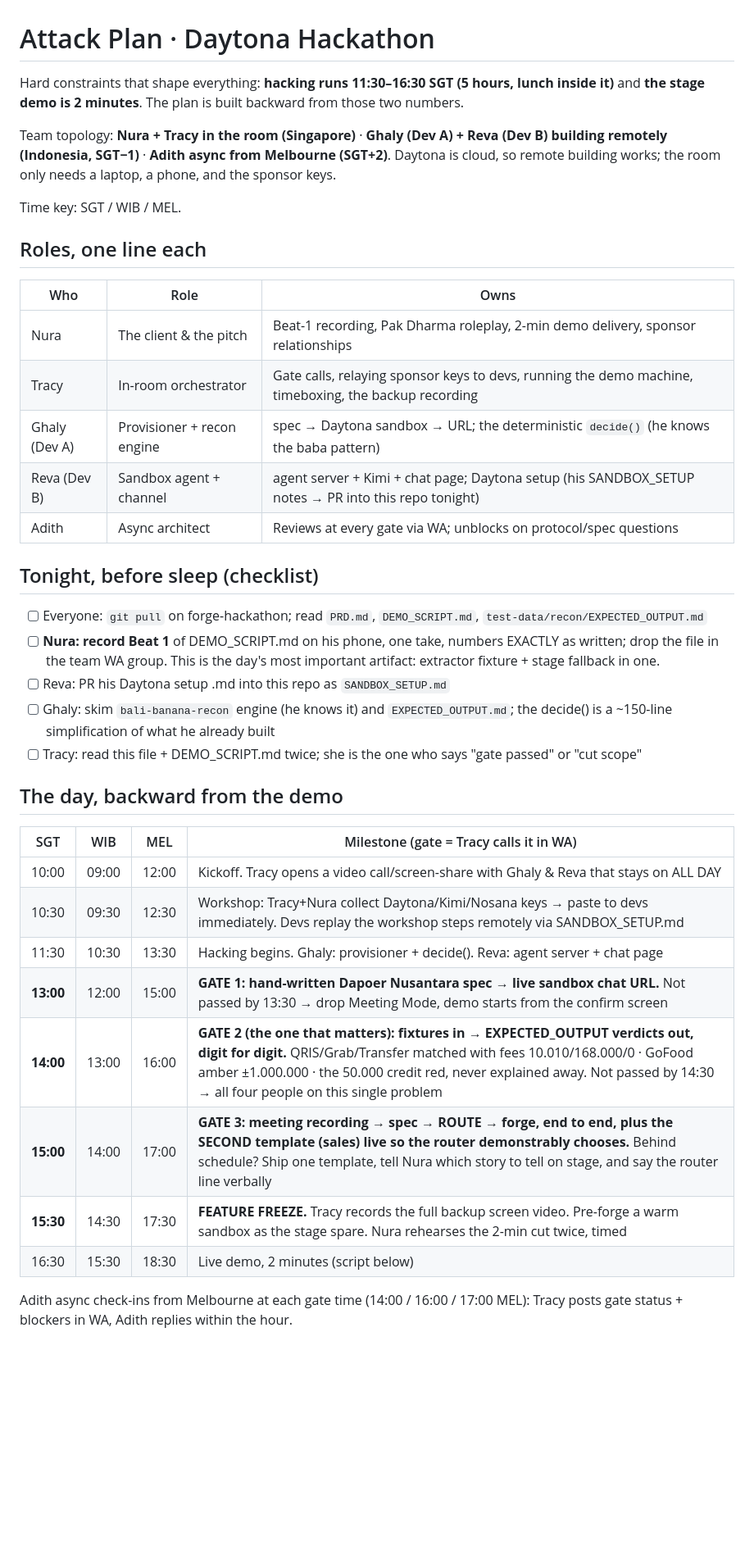
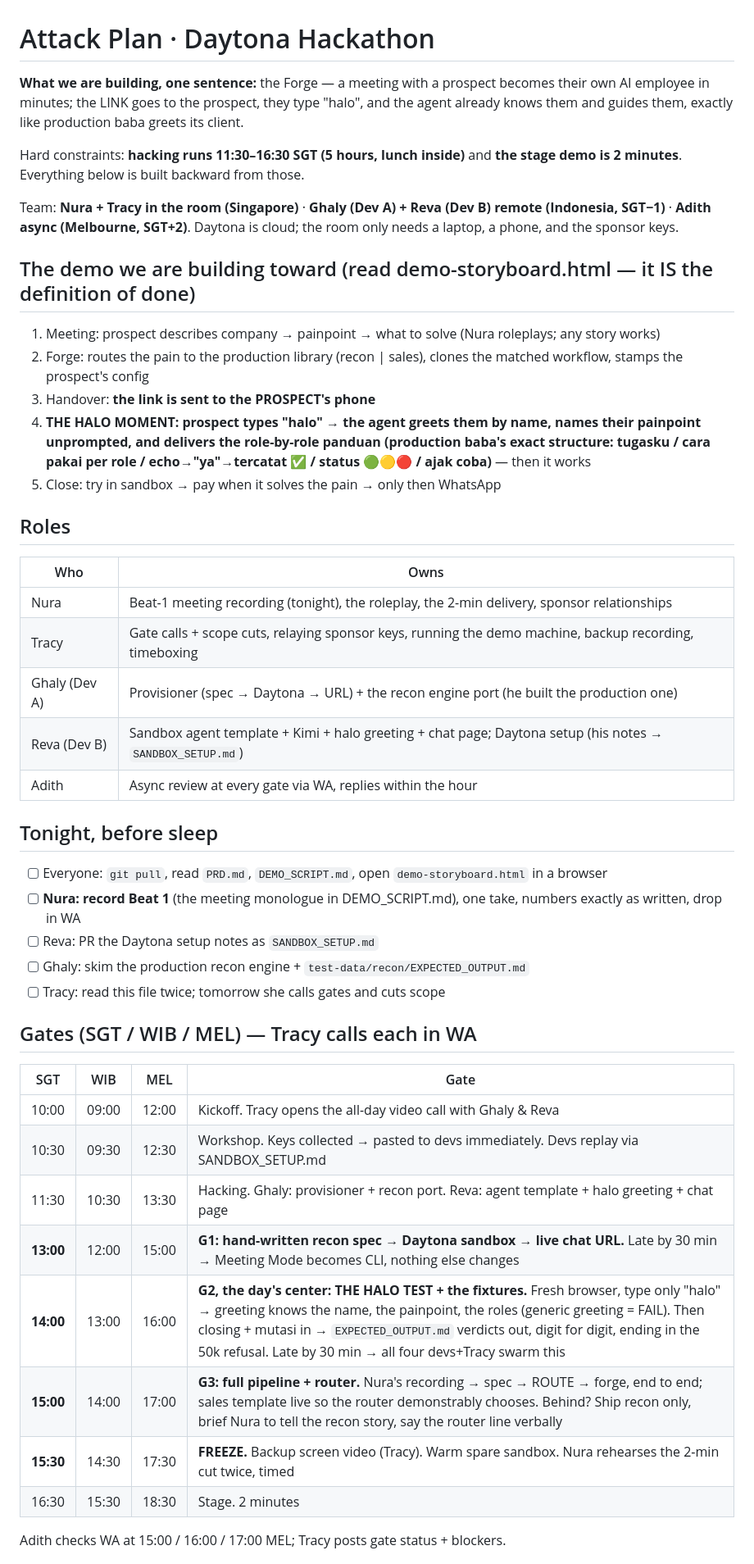
Before and after one commit to Biks-AI-dev/forge-hackathon, a Markdown page: ATTACK_PLAN.md, the part around one of its changes. Shown at 82% size. GitHub-like rendering; blank space fills up the shorter version.

Commit message:
Attack plan final: built backward from the halo moment
G2 is now the halo test + fixture verdicts; the 2-minute stage cut
sends the link to the prospect and pauses on the knowing greeting;
scope and risks updated (halo greeting is templated from the spec,
never freestyle prose).

Co-Authored-By: Claude Fable 5 <noreply@anthropic.com>

```diff
--- a/ATTACK_PLAN.md
+++ b/ATTACK_PLAN.md
@@ -1,41 +1,49 @@
 # Attack Plan · Daytona Hackathon
 
-Hard constraints that shape everything: **hacking runs 11:30–16:30 SGT (5 hours, lunch inside it)** and **the stage demo is 2 minutes**. The plan is built backward from those two numbers.
+**What we are building, one sentence:** the Forge — a meeting with a prospect becomes their own AI employee in minutes; the LINK goes to the prospect, they type "halo", and the agent already knows them and guides them, exactly like production baba greets its client.
 
-Team topology: **Nura + Tracy in the room (Singapore)** · **Ghaly (Dev A) + Reva (Dev B) building remotely (Indonesia, SGT−1)** · **Adith async from Melbourne (SGT+2)**. Daytona is cloud, so remote building works; the room only needs a laptop, a phone, and the sponsor keys.
+Hard constraints: **hacking runs 11:30–16:30 SGT (5 hours, lunch inside)** and **the stage demo is 2 minutes**. Everything below is built backward from those.
 
-Time key: SGT / WIB / MEL.
+Team: **Nura + Tracy in the room (Singapore)** · **Ghaly (Dev A) + Reva (Dev B) remote (Indonesia, SGT−1)** · **Adith async (Melbourne, SGT+2)**. Daytona is cloud; the room only needs a laptop, a phone, and the sponsor keys.
 
-## Roles, one line each
+## The demo we are building toward (read demo-storyboard.html — it IS the definition of done)
 
-| Who | Role | Owns |
-|---|---|---|
-| Nura | The client & the pitch | Beat-1 recording, Pak Dharma roleplay, 2-min demo delivery, sponsor relationships |
-| Tracy | In-room orchestrator | Gate calls, relaying sponsor keys to devs, running the demo machine, timeboxing, the backup recording |
-| Ghaly (Dev A) | Provisioner + recon engine | spec → Daytona sandbox → URL; the deterministic `decide()` (he knows the baba pattern) |
-| Reva (Dev B) | Sandbox agent + channel | agent server + Kimi + chat page; Daytona setup (his SANDBOX_SETUP notes → PR into this repo tonight) |
-| Adith | Async architect | Reviews at every gate via WA; unblocks on protocol/spec questions |
+1. Meeting: prospect describes company → painpoint → what to solve (Nura roleplays; any story works)
+2. Forge: routes the pain to the production library (recon | sales), clones the matched workflow, stamps the prospect's config
+3. Handover: **the link is sent to the PROSPECT's phone**
+4. **THE HALO MOMENT: prospect types "halo" → the agent greets them by name, names their painpoint unprompted, and delivers the role-by-role panduan (production baba's exact structure: tugasku / cara pakai per role / echo→"ya"→tercatat ✅ / status 🟢🟡🔴 / ajak coba)** — then it works
+5. Close: try in sandbox → pay when it solves the pain → only then WhatsApp
 
-## Tonight, before sleep (checklist)
+## Roles
 
-- [ ] Everyone: `git pull` on forge-hackathon; read `PRD.md`, `DEMO_SCRIPT.md`, `test-data/recon/EXPECTED_OUTPUT.md`
-- [ ] **Nura: record Beat 1** of DEMO_SCRIPT.md on his phone, one take, numbers EXACTLY as written; drop the file in the team WA group. This is the day's most important artifact: extractor fixture + stage fallback in one.
-- [ ] Reva: PR his Daytona setup .md into this repo as `SANDBOX_SETUP.md`
-- [ ] Ghaly: skim `bali-banana-recon` engine (he knows it) and `EXPECTED_OUTPUT.md`; the decide() is a ~150-line simplification of what he already built
-- [ ] Tracy: read this file + DEMO_SCRIPT.md twice; she is the one who says "gate passed" or "cut scope"
+| Who | Owns |
+|---|---|
+| Nura | Beat-1 meeting recording (tonight), the roleplay, the 2-min delivery, sponsor relationships |
+| Tracy | Gate calls + scope cuts, relaying sponsor keys, running the demo machine, backup recording, timeboxing |
+| Ghaly (Dev A) | Provisioner (spec → Daytona → URL) + the recon engine port (he built the production one) |
+| Reva (Dev B) | Sandbox agent template + Kimi + halo greeting + chat page; Daytona setup (his notes → `SANDBOX_SETUP.md`) |
+| Adith | Async review at every gate via WA, replies within the hour |
 
-## The day, backward from the demo
+## Tonight, before sleep
 
-| SGT | WIB | MEL | Milestone (gate = Tracy calls it in WA) |
+- [ ] Everyone: `git pull`, read `PRD.md`, `DEMO_SCRIPT.md`, open `demo-storyboard.html` in a browser
+- [ ] **Nura: record Beat 1** (the meeting monologue in DEMO_SCRIPT.md), one take, numbers exactly as written, drop in WA
+- [ ] Reva: PR the Daytona setup notes as `SANDBOX_SETUP.md`
+- [ ] Ghaly: skim the production recon engine + `test-data/recon/EXPECTED_OUTPUT.md`
+- [ ] Tracy: read this file twice; tomorrow she calls gates and cuts scope
+
+## Gates (SGT / WIB / MEL) — Tracy calls each in WA
+
+| SGT | WIB | MEL | Gate |
 |---|---|---|---|
-| 10:00 | 09:00 | 12:00 | Kickoff. Tracy opens a video call/screen-share with Ghaly & Reva that stays on ALL DAY |
-| 10:30 | 09:30 | 12:30 | Workshop: Tracy+Nura collect Daytona/Kimi/Nosana keys → paste to devs immediately. Devs replay the workshop steps remotely via SANDBOX_SETUP.md |
-| 11:30 | 10:30 | 13:30 | Hacking begins. Ghaly: provisioner + decide(). Reva: agent server + chat page |
-| **13:00** | 12:00 | 15:00 | **GATE 1: hand-written Dapoer Nusantara spec → live sandbox chat URL.** Not passed by 13:30 → drop Meeting Mode, demo starts from the confirm screen |
-| **14:00** | 13:00 | 16:00 | **GATE 2 (the one that matters): fixtures in → EXPECTED_OUTPUT verdicts out, digit for digit.** QRIS/Grab/Transfer matched with fees 10.010/168.000/0 · GoFood amber ±1.000.000 · the 50.000 credit red, never explained away. Not passed by 14:30 → all four people on this single problem |
-| **15:00** | 14:00 | 17:00 | **GATE 3: meeting recording → spec → ROUTE → forge, end to end, plus the SECOND template (sales) live so the router demonstrably chooses.** Behind schedule? Ship one template, tell Nura which story to tell on stage, and say the router line verbally |
-| **15:30** | 14:30 | 17:30 | **FEATURE FREEZE.** Tracy records the full backup screen video. Pre-forge a warm sandbox as the stage spare. Nura rehearses the 2-min cut twice, timed |
-| 16:30 | 15:30 | 18:30 | Live demo, 2 minutes (script below) |
+| 10:00 | 09:00 | 12:00 | Kickoff. Tracy opens the all-day video call with Ghaly & Reva |
+| 10:30 | 09:30 | 12:30 | Workshop. Keys collected → pasted to devs immediately. Devs replay via SANDBOX_SETUP.md |
+| 11:30 | 10:30 | 13:30 | Hacking. Ghaly: provisioner + recon port. Reva: agent template + halo greeting + chat page |
+| **13:00** | 12:00 | 15:00 | **G1: hand-written recon spec → Daytona sandbox → live chat URL.** Late by 30 min → Meeting Mode becomes CLI, nothing else changes |
+| **14:00** | 13:00 | 16:00 | **G2, the day's center: THE HALO TEST + the fixtures.** Fresh browser, type only "halo" → greeting knows the name, the painpoint, the roles (generic greeting = FAIL). Then closing + mutasi in → `EXPECTED_OUTPUT.md` verdicts out, digit for digit, ending in the 50k refusal. Late by 30 min → all four devs+Tracy swarm this |
+| **15:00** | 14:00 | 17:00 | **G3: full pipeline + router.** Nura's recording → spec → ROUTE → forge, end to end; sales template live so the router demonstrably chooses. Behind? Ship recon only, brief Nura to tell the recon story, say the router line verbally |
+| **15:30** | 14:30 | 17:30 | **FREEZE.** Backup screen video (Tracy). Warm spare sandbox. Nura rehearses the 2-min cut twice, timed |
+| 16:30 | 15:30 | 18:30 | Stage. 2 minutes |
 
-Adith async check-ins from Melbourne at each gate time (14:00 / 16:00 / 17:00 MEL): Tracy posts gate status + blockers in WA, Adith replies within the hour.
+Adith checks WA at 15:00 / 16:00 / 17:00 MEL; Tracy posts gate status + blockers.
 
```
Also changed, not shown: other parts of ATTACK_PLAN.md (+15 -14 lines).
